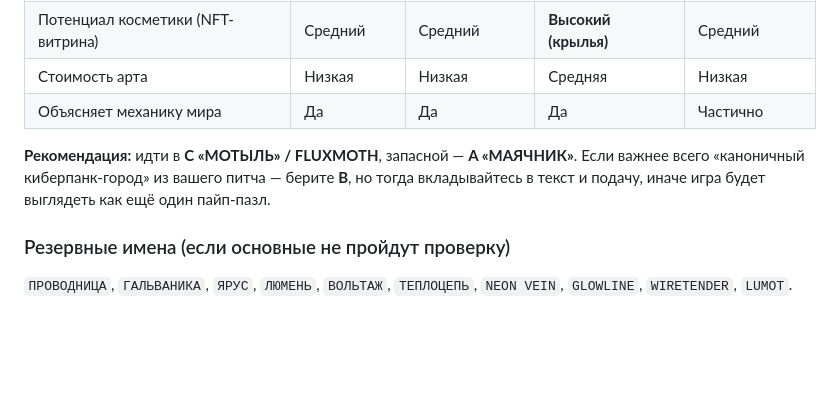
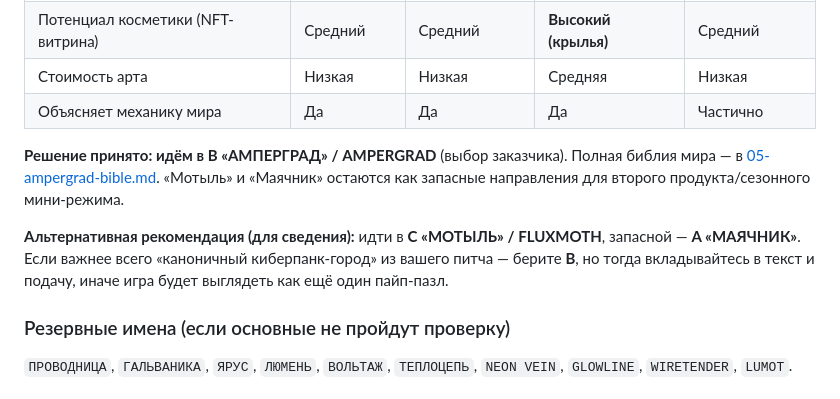
Before and after one commit to Leo88q/1, a Markdown page: docs/01-ip-naming-lore.md, the part around the change. GitHub-like rendering; blank space fills up the shorter version.

Commit message:
docs: библия мира AMPERGRAD, фиксация выбора названия
Co-authored-by: arena-agent <297053741+arena-agent@users.noreply.github.com>

```diff
--- a/docs/01-ip-naming-lore.md
+++ b/docs/01-ip-naming-lore.md
@@ -92,7 +92,9 @@
 | Стоимость арта | Низкая | Низкая | Средняя | Низкая |
 | Объясняет механику мира | Да | Да | Да | Частично |
 
-**Рекомендация:** идти в **C «МОТЫЛЬ» / FLUXMOTH**, запасной — **A «МАЯЧНИК»**. Если важнее всего «каноничный киберпанк-город» из вашего питча — берите **B**, но тогда вкладывайтесь в текст и подачу, иначе игра будет выглядеть как ещё один пайп-пазл.
+**Решение принято: идём в B «АМПЕРГРАД» / AMPERGRAD** (выбор заказчика). Полная библия мира — в [05-ampergrad-bible.md](05-ampergrad-bible.md). «Мотыль» и «Маячник» остаются как запасные направления для второго продукта/сезонного мини-режима.
+
+**Альтернативная рекомендация (для сведения):** идти в **C «МОТЫЛЬ» / FLUXMOTH**, запасной — **A «МАЯЧНИК»**. Если важнее всего «каноничный киберпанк-город» из вашего питча — берите **B**, но тогда вкладывайтесь в текст и подачу, иначе игра будет выглядеть как ещё один пайп-пазл.
 
 ### Резервные имена (если основные не пройдут проверку)
 `ПРОВОДНИЦА`, `ГАЛЬВАНИКА`, `ЯРУС`, `ЛЮМЕНЬ`, `ВОЛЬТАЖ`, `ТЕПЛОЦЕПЬ`, `NEON VEIN`, `GLOWLINE`, `WIRETENDER`, `LUMOT`.
```
Also changed, not shown: docs/05-ampergrad-bible.md (added, +119 -0 lines), 1 other file.
